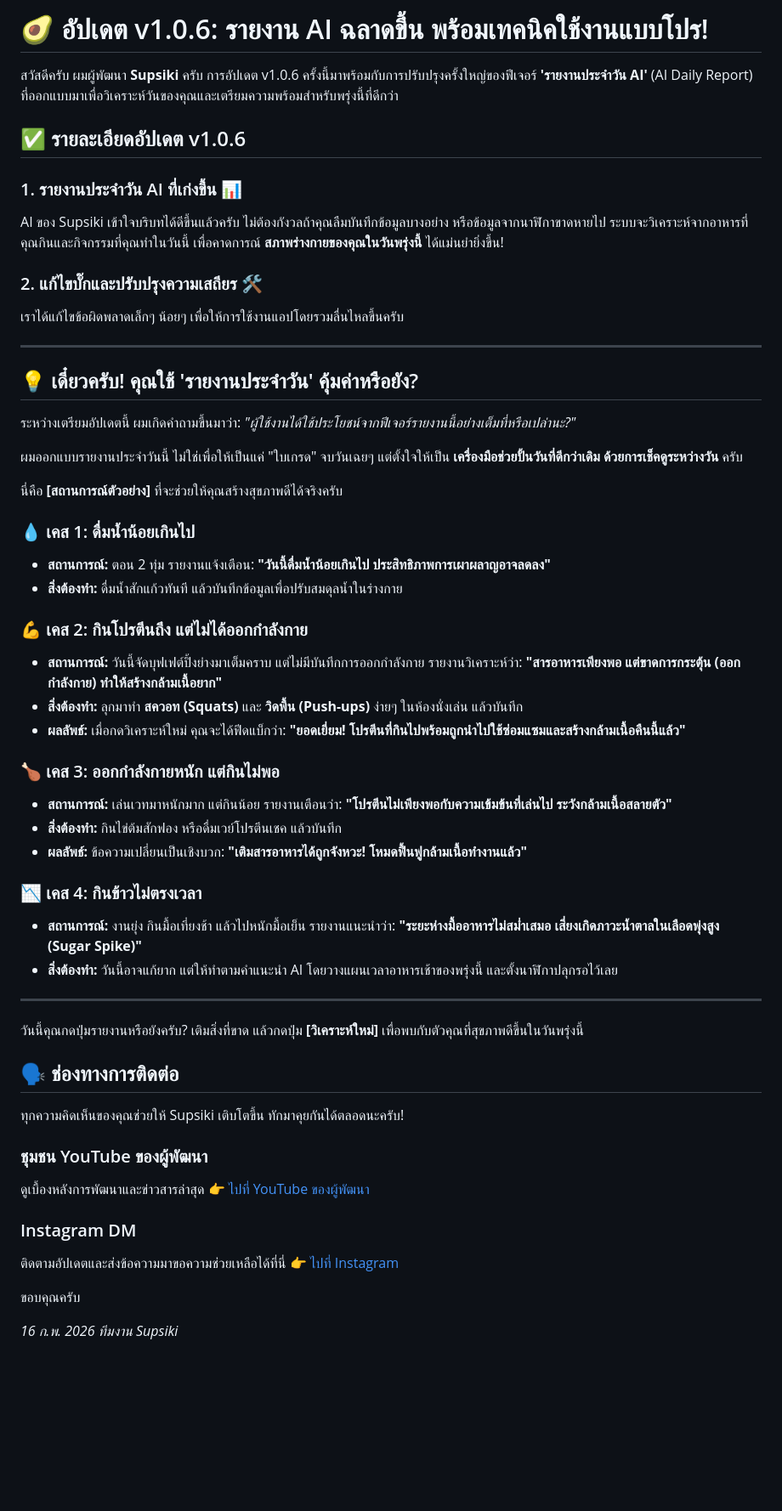
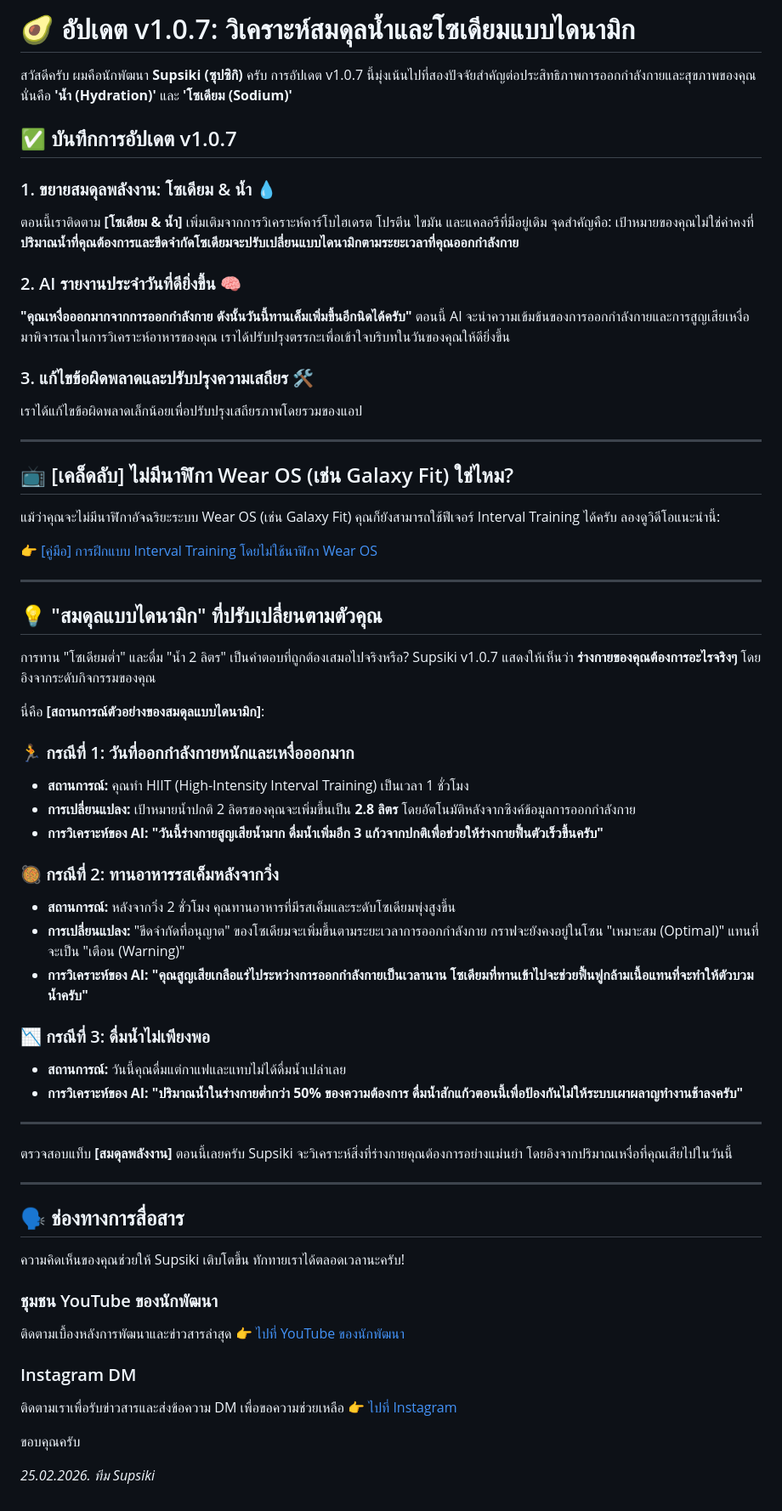
Before and after one commit to JaewookByun/jaewookbyun.github.io, a Markdown page: notice/notice-th.md, the part around the change. Shown at 85% size. Drawn GitHub-style; blank space fills up the shorter version.

```diff
--- a/notice/notice-th.md
+++ b/notice/notice-th.md
@@ -1,62 +1,70 @@
-# 🥑 อัปเดต v1.0.6: รายงาน AI ฉลาดขึ้น พร้อมเทคนิคใช้งานแบบโปร!
+# 🥑 อัปเดต v1.0.7: วิเคราะห์สมดุลน้ำและโซเดียมแบบไดนามิก
 
-สวัสดีครับ ผมผู้พัฒนา **Supsiki** ครับ
-การอัปเดต v1.0.6 ครั้งนี้มาพร้อมกับการปรับปรุงครั้งใหญ่ของฟีเจอร์ **'รายงานประจำวัน AI'** (AI Daily Report) ที่ออกแบบมาเพื่อวิเคราะห์วันของคุณและเตรียมความพร้อมสำหรับพรุ่งนี้ที่ดีกว่า
+สวัสดีครับ ผมคือนักพัฒนา **Supsiki (ซุปซิกิ)** ครับ
+การอัปเดต v1.0.7 นี้มุ่งเน้นไปที่สองปัจจัยสำคัญต่อประสิทธิภาพการออกกำลังกายและสุขภาพของคุณ นั่นคือ **'น้ำ (Hydration)'** และ **'โซเดียม (Sodium)'**
 
-## ✅ รายละเอียดอัปเดต v1.0.6
+## ✅ บันทึกการอัปเดต v1.0.7
 
-### 1. รายงานประจำวัน AI ที่เก่งขึ้น 📊
-AI ของ Supsiki เข้าใจบริบทได้ดีขึ้นแล้วครับ ไม่ต้องกังวลถ้าคุณลืมบันทึกข้อมูลบางอย่าง หรือข้อมูลจากนาฬิกาขาดหายไป
-ระบบจะวิเคราะห์จากอาหารที่คุณกินและกิจกรรมที่คุณทำในวันนี้ เพื่อคาดการณ์ **สภาพร่างกายของคุณในวันพรุ่งนี้** ได้แม่นยำยิ่งขึ้น!
+### 1. ขยายสมดุลพลังงาน: โซเดียม & น้ำ 💧
+ตอนนี้เราติดตาม **[โซเดียม & น้ำ]** เพิ่มเติมจากการวิเคราะห์คาร์โบไฮเดรต โปรตีน ไขมัน และแคลอรีที่มีอยู่เดิม
+จุดสำคัญคือ: เป้าหมายของคุณไม่ใช่ค่าคงที่ **ปริมาณน้ำที่คุณต้องการและขีดจำกัดโซเดียมจะปรับเปลี่ยนแบบไดนามิกตามระยะเวลาที่คุณออกกำลังกาย**
 
-### 2. แก้ไขบั๊กและปรับปรุงความเสถียร 🛠️
-เราได้แก้ไขข้อผิดพลาดเล็กๆ น้อยๆ เพื่อให้การใช้งานแอปโดยรวมลื่นไหลขึ้นครับ
+### 2. AI รายงานประจำวันที่ดียิ่งขึ้น 🧠
+**"คุณเหงื่อออกมากจากการออกกำลังกาย ดังนั้นวันนี้ทานเค็มเพิ่มขึ้นอีกนิดได้ครับ"**
+ตอนนี้ AI จะนำความเข้มข้นของการออกกำลังกายและการสูญเสียเหงื่อมาพิจารณาในการวิเคราะห์อาหารของคุณ เราได้ปรับปรุงตรรกะเพื่อเข้าใจบริบทในวันของคุณให้ดียิ่งขึ้น
+
+### 3. แก้ไขข้อผิดพลาดและปรับปรุงความเสถียร 🛠️
+เราได้แก้ไขข้อผิดพลาดเล็กน้อยเพื่อปรับปรุงเสถียรภาพโดยรวมของแอป
 
 ---
 
-## 💡 เดี๋ยวครับ! คุณใช้ 'รายงานประจำวัน' คุ้มค่าหรือยัง?
+## 📺 [เคล็ดลับ] ไม่มีนาฬิกา Wear OS (เช่น Galaxy Fit) ใช่ไหม?
+แม้ว่าคุณจะไม่มีนาฬิกาอัจฉริยะระบบ Wear OS (เช่น Galaxy Fit) คุณก็ยังสามารถใช้ฟีเจอร์ Interval Training ได้ครับ
+ลองดูวิดีโอแนะนำนี้:
 
-ระหว่างเตรียมอัปเดตนี้ ผมเกิดคำถามขึ้นมาว่า:
-*"ผู้ใช้งานได้ใช้ประโยชน์จากฟีเจอร์รายงานนี้อย่างเต็มที่หรือเปล่านะ?"*
-
-ผมออกแบบรายงานประจำวันนี้ ไม่ใช่เพื่อให้เป็นแค่ "ใบเกรด" จบวันเฉยๆ แต่ตั้งใจให้เป็น **เครื่องมือช่วยปั้นวันที่ดีกว่าเดิม ด้วยการเช็คดูระหว่างวัน** ครับ
-
-นี่คือ **[สถานการณ์ตัวอย่าง]** ที่จะช่วยให้คุณสร้างสุขภาพดีได้จริงครับ
-
-### 💧 เคส 1: ดื่มน้ำน้อยเกินไป
-* **สถานการณ์:** ตอน 2 ทุ่ม รายงานแจ้งเตือน: **"วันนี้ดื่มน้ำน้อยเกินไป ประสิทธิภาพการเผาผลาญอาจลดลง"**
-* **สิ่งต้องทำ:** ดื่มน้ำสักแก้วทันที แล้วบันทึกข้อมูลเพื่อปรับสมดุลน้ำในร่างกาย
-
-### 💪 เคส 2: กินโปรตีนถึง แต่ไม่ได้ออกกำลังกาย
-* **สถานการณ์:** วันนี้จัดบุฟเฟต์ปิ้งย่างมาเต็มคราบ แต่ไม่มีบันทึกการออกกำลังกาย รายงานวิเคราะห์ว่า: **"สารอาหารเพียงพอ แต่ขาดการกระตุ้น (ออกกำลังกาย) ทำให้สร้างกล้ามเนื้อยาก"**
-* **สิ่งต้องทำ:** ลุกมาทำ **สควอท (Squats)** และ **วิดพื้น (Push-ups)** ง่ายๆ ในห้องนั่งเล่น แล้วบันทึก
-* **ผลลัพธ์:** เมื่อกดวิเคราะห์ใหม่ คุณจะได้ฟีดแบ็กว่า: **"ยอดเยี่ยม! โปรตีนที่กินไปพร้อมถูกนำไปใช้ซ่อมแซมและสร้างกล้ามเนื้อคืนนี้แล้ว"**
-
-### 🍗 เคส 3: ออกกำลังกายหนัก แต่กินไม่พอ
-* **สถานการณ์:** เล่นเวทมาหนักมาก แต่กินน้อย รายงานเตือนว่า: **"โปรตีนไม่เพียงพอกับความเข้มข้นที่เล่นไป ระวังกล้ามเนื้อสลายตัว"**
-* **สิ่งต้องทำ:** กินไข่ต้มสักฟอง หรือดื่มเวย์โปรตีนเชค แล้วบันทึก
-* **ผลลัพธ์:** ข้อความเปลี่ยนเป็นเชิงบวก: **"เติมสารอาหารได้ถูกจังหวะ! โหมดฟื้นฟูกล้ามเนื้อทำงานแล้ว"**
-
-### 📉 เคส 4: กินข้าวไม่ตรงเวลา
-* **สถานการณ์:** งานยุ่ง กินมื้อเที่ยงช้า แล้วไปหนักมื้อเย็น รายงานแนะนำว่า: **"ระยะห่างมื้ออาหารไม่สม่ำเสมอ เสี่ยงเกิดภาวะน้ำตาลในเลือดพุ่งสูง (Sugar Spike)"**
-* **สิ่งต้องทำ:** วันนี้อาจแก้ยาก แต่ให้ทำตามคำแนะนำ AI โดยวางแผนเวลาอาหารเช้าของพรุ่งนี้ และตั้งนาฬิกาปลุกรอไว้เลย
+👉 [[คู่มือ] การฝึกแบบ Interval Training โดยไม่ใช้นาฬิกา Wear OS](https://www.youtube.com/watch?v=JmnGTT78uQM)
 
 ---
 
-วันนี้คุณกดปุ่มรายงานหรือยังครับ?
-เติมสิ่งที่ขาด แล้วกดปุ่ม **[วิเคราะห์ใหม่]** เพื่อพบกับตัวคุณที่สุขภาพดีขึ้นในวันพรุ่งนี้
+## 💡 "สมดุลแบบไดนามิก" ที่ปรับเปลี่ยนตามตัวคุณ
 
-## 🗣️ ช่องทางการติดต่อ
-ทุกความคิดเห็นของคุณช่วยให้ Supsiki เติบโตขึ้น ทักมาคุยกันได้ตลอดนะครับ!
+การทาน "โซเดียมต่ำ" และดื่ม "น้ำ 2 ลิตร" เป็นคำตอบที่ถูกต้องเสมอไปจริงหรือ?
+Supsiki v1.0.7 แสดงให้เห็นว่า **ร่างกายของคุณต้องการอะไรจริงๆ** โดยอิงจากระดับกิจกรรมของคุณ
 
-### ชุมชน YouTube ของผู้พัฒนา
-ดูเบื้องหลังการพัฒนาและข่าวสารล่าสุด
-👉 [ไปที่ YouTube ของผู้พัฒนา](https://www.youtube.com/@bjw0829/posts)
+นี่คือ **[สถานการณ์ตัวอย่างของสมดุลแบบไดนามิก]**:
+
+### 🏃 กรณีที่ 1: วันที่ออกกำลังกายหนักและเหงื่อออกมาก
+* **สถานการณ์:** คุณทำ HIIT (High-Intensity Interval Training) เป็นเวลา 1 ชั่วโมง
+* **การเปลี่ยนแปลง:** เป้าหมายน้ำปกติ 2 ลิตรของคุณจะเพิ่มขึ้นเป็น **2.8 ลิตร** โดยอัตโนมัติหลังจากซิงค์ข้อมูลการออกกำลังกาย
+* **การวิเคราะห์ของ AI:** **"วันนี้ร่างกายสูญเสียน้ำมาก ดื่มน้ำเพิ่มอีก 3 แก้วจากปกติเพื่อช่วยให้ร่างกายฟื้นตัวเร็วขึ้นครับ"**
+
+### 🥘 กรณีที่ 2: ทานอาหารรสเค็มหลังจากวิ่ง
+* **สถานการณ์:** หลังจากวิ่ง 2 ชั่วโมง คุณทานอาหารที่มีรสเค็มและระดับโซเดียมพุ่งสูงขึ้น
+* **การเปลี่ยนแปลง:** "ขีดจำกัดที่อนุญาต" ของโซเดียมจะเพิ่มขึ้นตามระยะเวลาการออกกำลังกาย กราฟจะยังคงอยู่ในโซน "เหมาะสม (Optimal)" แทนที่จะเป็น "เตือน (Warning)"
+* **การวิเคราะห์ของ AI:** **"คุณสูญเสียเกลือแร่ไประหว่างการออกกำลังกายเป็นเวลานาน โซเดียมที่ทานเข้าไปจะช่วยฟื้นฟูกล้ามเนื้อแทนที่จะทำให้ตัวบวมน้ำครับ"**
+
+### 📉 กรณีที่ 3: ดื่มน้ำไม่เพียงพอ
+* **สถานการณ์:** วันนี้คุณดื่มแต่กาแฟและแทบไม่ได้ดื่มน้ำเปล่าเลย
+* **การวิเคราะห์ของ AI:** **"ปริมาณน้ำในร่างกายต่ำกว่า 50% ของความต้องการ ดื่มน้ำสักแก้วตอนนี้เพื่อป้องกันไม่ให้ระบบเผาผลาญทำงานช้าลงครับ"**
+
+---
+
+ตรวจสอบแท็บ **[สมดุลพลังงาน]** ตอนนี้เลยครับ
+Supsiki จะวิเคราะห์สิ่งที่ร่างกายคุณต้องการอย่างแม่นยำ โดยอิงจากปริมาณเหงื่อที่คุณเสียไปในวันนี้
+
+---
+
+## 🗣️ ช่องทางการสื่อสาร
+ความคิดเห็นของคุณช่วยให้ Supsiki เติบโตขึ้น ทักทายเราได้ตลอดเวลานะครับ!
+
+### ชุมชน YouTube ของนักพัฒนา
+ติดตามเบื้องหลังการพัฒนาและข่าวสารล่าสุด
+👉 [ไปที่ YouTube ของนักพัฒนา](https://www.youtube.com/@bjw0829/posts)
 
 ### Instagram DM
-ติดตามอัปเดตและส่งข้อความมาขอความช่วยเหลือได้ที่นี่
+ติดตามเราเพื่อรับข่าวสารและส่งข้อความ DM เพื่อขอความช่วยเหลือ
 👉 [ไปที่ Instagram](https://www.instagram.com/chronolabcorp/)
 
 ขอบคุณครับ
 
-*16 ก.พ. 2026 ทีมงาน Supsiki*
+*25.02.2026. ทีม Supsiki*
```
